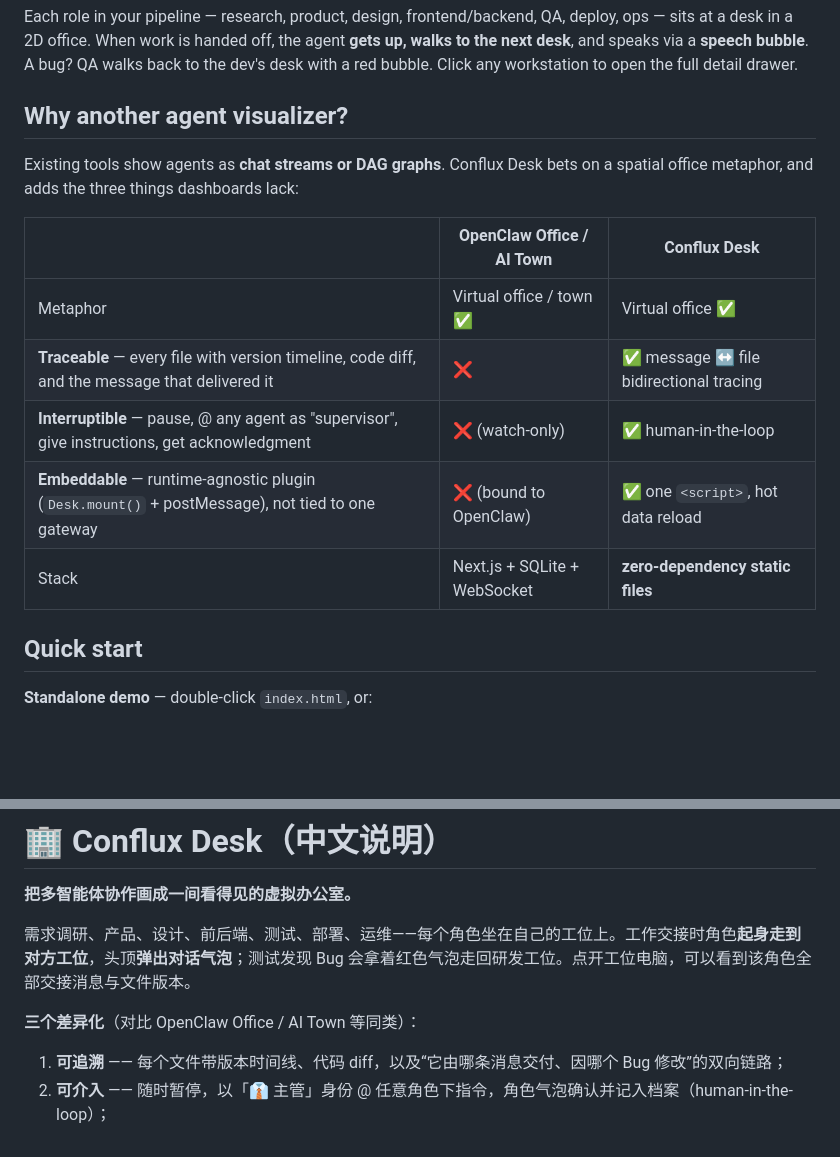
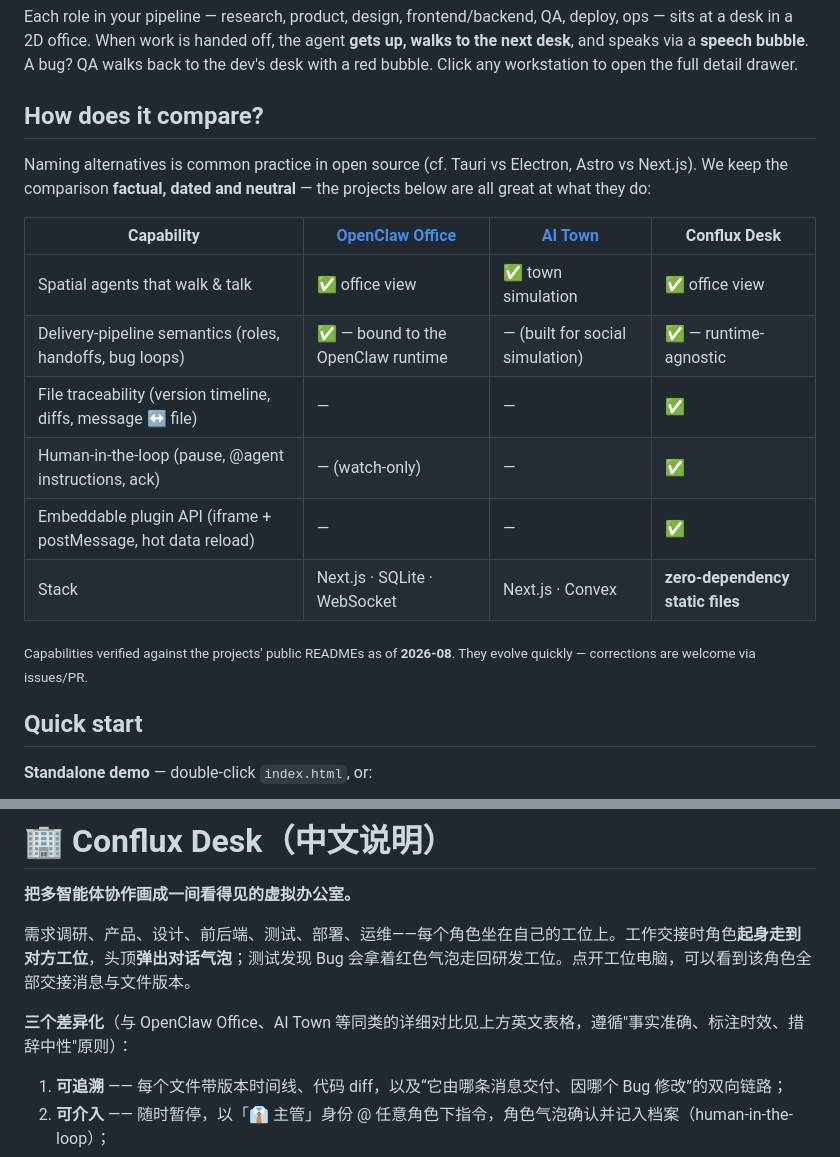
Before and after one commit to Wzx-y/conflux-desk, a Markdown page: README.md, 2 parts joined by grey strips. Rendered like a GitHub page; blank space fills up the shorter version.

Commit message:
README: refine comparison table (split columns, neutral wording, dated)

```diff
--- a/README.md
+++ b/README.md
@@ -13,17 +13,20 @@ Watch your AI agents walk, talk, hand off work — then trace every file, and st
 
 Each role in your pipeline — research, product, design, frontend/backend, QA, deploy, ops — sits at a desk in a 2D office. When work is handed off, the agent **gets up, walks to the next desk**, and speaks via a **speech bubble**. A bug? QA walks back to the dev's desk with a red bubble. Click any workstation to open the full detail drawer.
 
-## Why another agent visualizer?
+## How does it compare?
 
-Existing tools show agents as **chat streams or DAG graphs**. Conflux Desk bets on a spatial office metaphor, and adds the three things dashboards lack:
+Naming alternatives is common practice in open source (cf. Tauri vs Electron, Astro vs Next.js). We keep the comparison **factual, dated and neutral** — the projects below are all great at what they do:
 
-| | OpenClaw Office / AI Town | Conflux Desk |
-| --- | --- | --- |
-| Metaphor | Virtual office / town ✅ | Virtual office ✅ |
-| **Traceable** — every file with version timeline, code diff, and the message that delivered it | ❌ | ✅ message ↔ file bidirectional tracing |
-| **Interruptible** — pause, @ any agent as "supervisor", give instructions, get acknowledgment | ❌ (watch-only) | ✅ human-in-the-loop |
-| **Embeddable** — runtime-agnostic plugin (`Desk.mount()` + postMessage), not tied to one gateway | ❌ (bound to OpenClaw) | ✅ one `<script>`, hot data reload |
-| Stack | Next.js + SQLite + WebSocket | **zero-dependency static files** |
+| Capability | [OpenClaw Office](https://github.com/wickedapp/openclaw-office) | [AI Town](https://github.com/a16z-infra/ai-town) | Conflux Desk |
+| --- | --- | --- | --- |
+| Spatial agents that walk & talk | ✅ office view | ✅ town simulation | ✅ office view |
+| Delivery-pipeline semantics (roles, handoffs, bug loops) | ✅ — bound to the OpenClaw runtime | — (built for social simulation) | ✅ — runtime-agnostic |
+| File traceability (version timeline, diffs, message ↔ file) | — | — | ✅ |
+| Human-in-the-loop (pause, @agent instructions, ack) | — (watch-only) | — | ✅ |
+| Embeddable plugin API (iframe + postMessage, hot data reload) | — | — | ✅ |
+| Stack | Next.js · SQLite · WebSocket | Next.js · Convex | **zero-dependency static files** |
+
+<sub>Capabilities verified against the projects' public READMEs as of **2026-08**. They evolve quickly — corrections are welcome via issues/PR.</sub>
 
 ## Quick start
 
@@ -111,7 +114,7 @@ projects/
 
 需求调研、产品、设计、前后端、测试、部署、运维——每个角色坐在自己的工位上。工作交接时角色**起身走到对方工位**，头顶**弹出对话气泡**；测试发现 Bug 会拿着红色气泡走回研发工位。点开工位电脑，可以看到该角色全部交接消息与文件版本。
 
-**三个差异化**（对比 OpenClaw Office / AI Town 等同类）：
+**三个差异化**（与 OpenClaw Office、AI Town 等同类的详细对比见上方英文表格，遵循"事实准确、标注时效、措辞中性"原则）：
 
 1. **可追溯** —— 每个文件带版本时间线、代码 diff，以及“它由哪条消息交付、因哪个 Bug 修改”的双向链路；
 2. **可介入** —— 随时暂停，以「👔 主管」身份 @ 任意角色下指令，角色气泡确认并记入档案（human-in-the-loop）；
```
